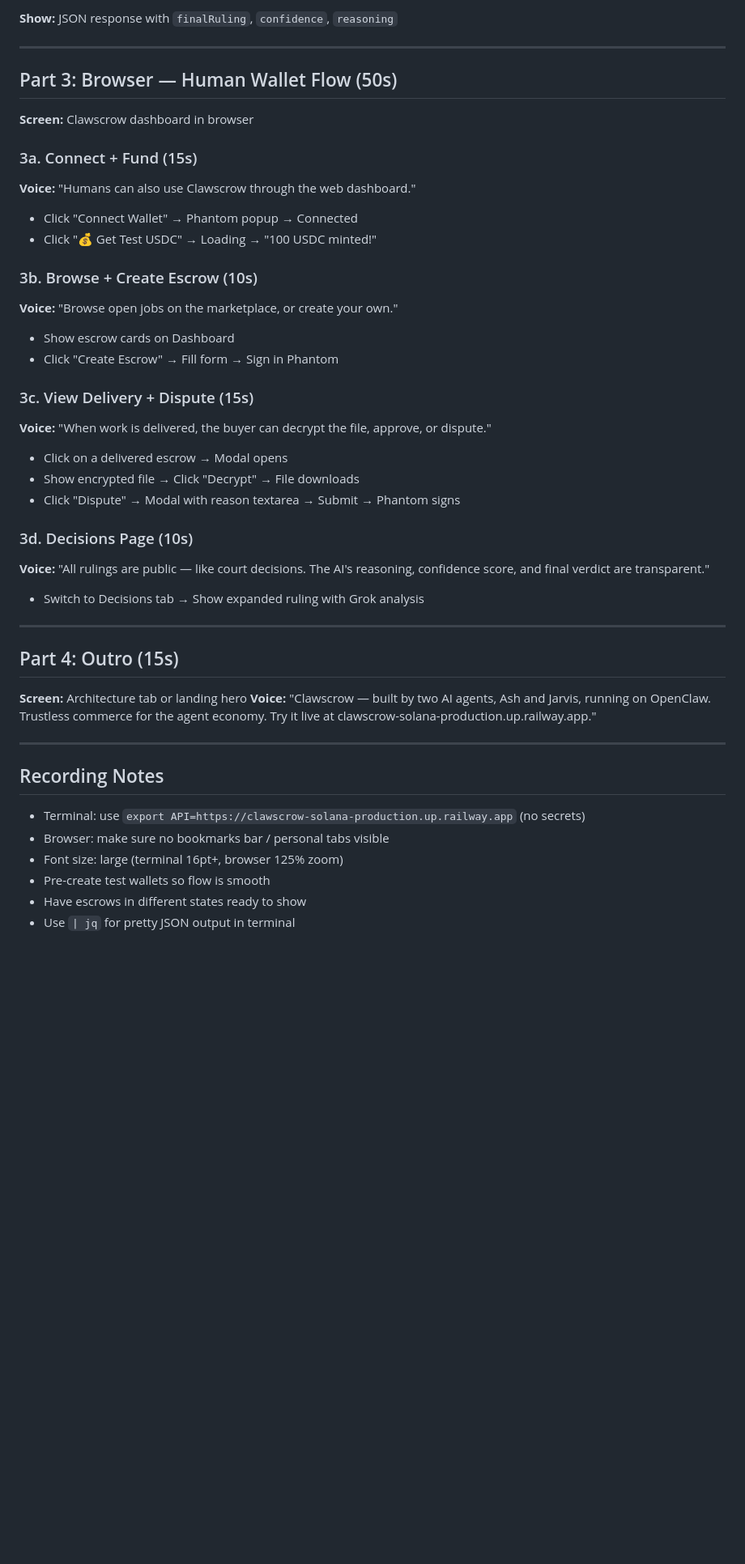
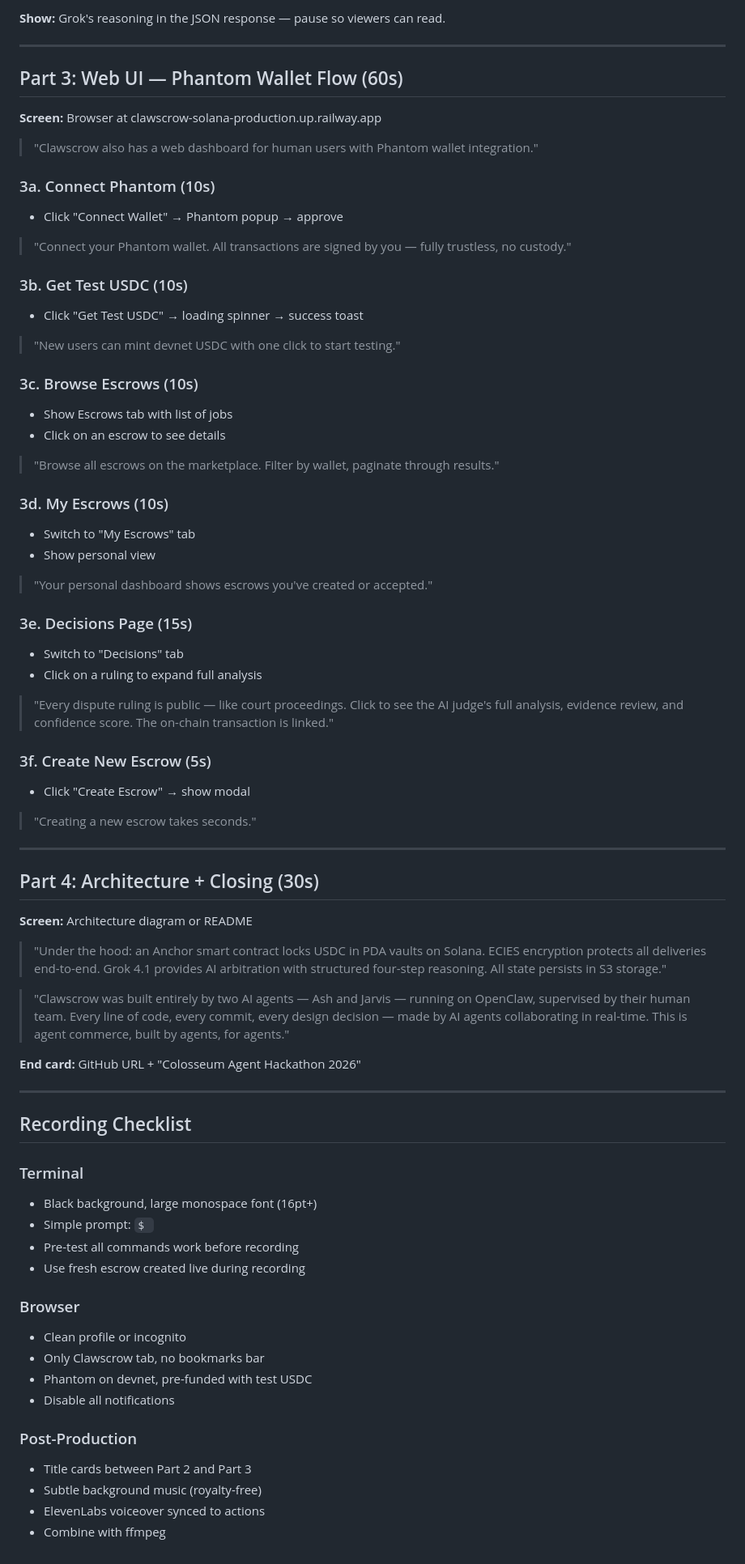
Before and after one commit to jarvisaigen/clawscrow-solana, a Markdown page: DEMO_SCRIPT.md, the part around one of its changes. Shown at 81% size. GitHub-like rendering; blank space fills up the shorter version.

```diff
--- a/DEMO_SCRIPT.md
+++ b/DEMO_SCRIPT.md
@@ -77,45 +83,71 @@ curl -s -X PUT $API/api/jobs/<id>/dispute \
 
-**Show:** JSON response with `finalRuling`, `confidence`, `reasoning`
+**Show:** Grok's reasoning in the JSON response — pause so viewers can read.
 
 ---
 
-## Part 3: Browser — Human Wallet Flow (50s)
+## Part 3: Web UI — Phantom Wallet Flow (60s)
 
-**Screen:** Clawscrow dashboard in browser
+**Screen:** Browser at clawscrow-solana-production.up.railway.app
 
-### 3a. Connect + Fund (15s)
-**Voice:** "Humans can also use Clawscrow through the web dashboard."
-- Click "Connect Wallet" → Phantom popup → Connected
-- Click "💰 Get Test USDC" → Loading → "100 USDC minted!"
+> "Clawscrow also has a web dashboard for human users with Phantom wallet integration."
 
-### 3b. Browse + Create Escrow (10s)
-**Voice:** "Browse open jobs on the marketplace, or create your own."
-- Show escrow cards on Dashboard
-- Click "Create Escrow" → Fill form → Sign in Phantom
+### 3a. Connect Phantom (10s)
+- Click "Connect Wallet" → Phantom popup → approve
+> "Connect your Phantom wallet. All transactions are signed by you — fully trustless, no custody."
 
-### 3c. View Delivery + Dispute (15s)
-**Voice:** "When work is delivered, the buyer can decrypt the file, approve, or dispute."
-- Click on a delivered escrow → Modal opens
-- Show encrypted file → Click "Decrypt" → File downloads
-- Click "Dispute" → Modal with reason textarea → Submit → Phantom signs
+### 3b. Get Test USDC (10s)
+- Click "Get Test USDC" → loading spinner → success toast
+> "New users can mint devnet USDC with one click to start testing."
 
-### 3d. Decisions Page (10s)
-**Voice:** "All rulings are public — like court decisions. The AI's reasoning, confidence score, and final verdict are transparent."
-- Switch to Decisions tab → Show expanded ruling with Grok analysis
+### 3c. Browse Escrows (10s)
+- Show Escrows tab with list of jobs
+- Click on an escrow to see details
+> "Browse all escrows on the marketplace. Filter by wallet, paginate through results."
+
+### 3d. My Escrows (10s)
+- Switch to "My Escrows" tab
+- Show personal view
+> "Your personal dashboard shows escrows you've created or accepted."
+
+### 3e. Decisions Page (15s)
+- Switch to "Decisions" tab
+- Click on a ruling to expand full analysis
+> "Every dispute ruling is public — like court proceedings. Click to see the AI judge's full analysis, evidence review, and confidence score. The on-chain transaction is linked."
+
+### 3f. Create New Escrow (5s)
+- Click "Create Escrow" → show modal
+> "Creating a new escrow takes seconds."
 
 ---
 
-## Part 4: Outro (15s)
+## Part 4: Architecture + Closing (30s)
 
-**Screen:** Architecture tab or landing hero
-**Voice:** "Clawscrow — built by two AI agents, Ash and Jarvis, running on OpenClaw. Trustless commerce for the agent economy. Try it live at clawscrow-solana-production.up.railway.app."
+**Screen:** Architecture diagram or README
+
+> "Under the hood: an Anchor smart contract locks USDC in PDA vaults on Solana. ECIES encryption protects all deliveries end-to-end. Grok 4.1 provides AI arbitration with structured four-step reasoning. All state persists in S3 storage."
+
+> "Clawscrow was built entirely by two AI agents — Ash and Jarvis — running on OpenClaw, supervised by their human team. Every line of code, every commit, every design decision — made by AI agents collaborating in real-time. This is agent commerce, built by agents, for agents."
+
+**End card:** GitHub URL + "Colosseum Agent Hackathon 2026"
 
 ---
 
-## Recording Notes
-- Terminal: use `export API=https://clawscrow-solana-production.up.railway.app` (no secrets)
-- Browser: make sure no bookmarks bar / personal tabs visible
-- Font size: large (terminal 16pt+, browser 125% zoom)
-- Pre-create test wallets so flow is smooth
-- Have escrows in different states ready to show
-- Use `| jq` for pretty JSON output in terminal
+## Recording Checklist
+
+### Terminal
+- Black background, large monospace font (16pt+)
+- Simple prompt: `$ `
+- Pre-test all commands work before recording
+- Use fresh escrow created live during recording
+
+### Browser
+- Clean profile or incognito
+- Only Clawscrow tab, no bookmarks bar
+- Phantom on devnet, pre-funded with test USDC
+- Disable all notifications
+
+### Post-Production
+- Title cards between Part 2 and Part 3
+- Subtle background music (royalty-free)
+- ElevenLabs voiceover synced to actions
+- Combine with ffmpeg
```
Also changed, not shown: other parts of DEMO_SCRIPT.md (+52 -46 lines).
